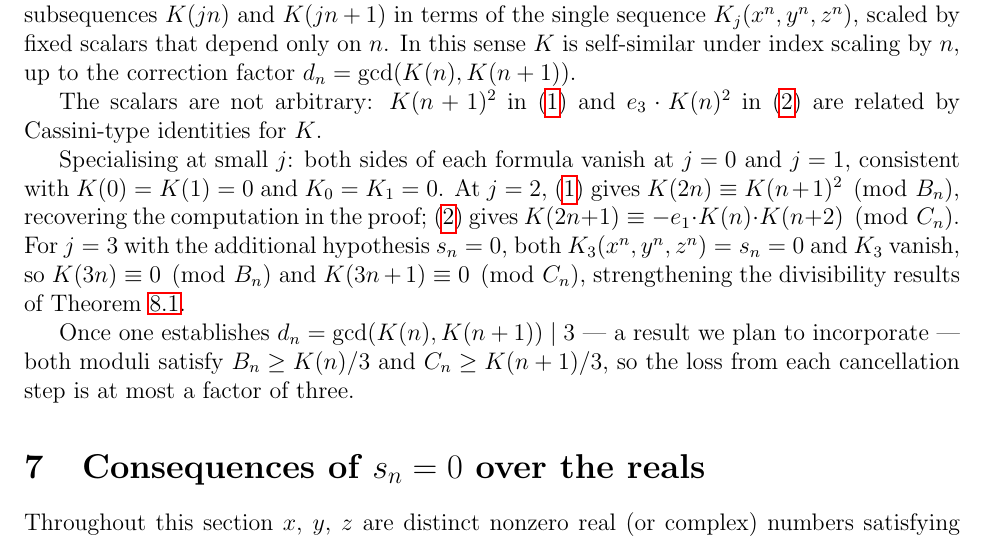
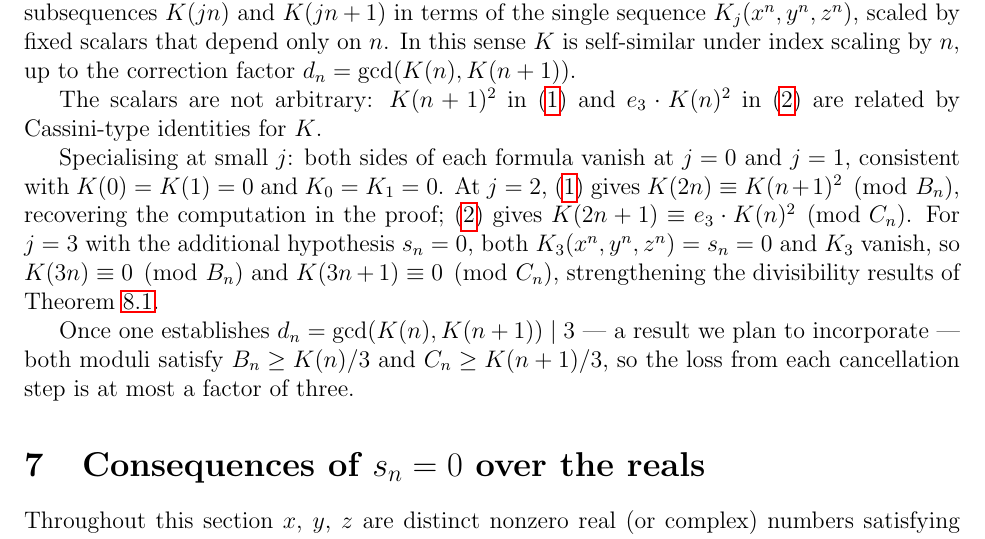
Before and after one commit to liamlim/PowerSums, a LaTeX document (document.tex): part of page 9 of 12, cut so that both start at the same text. Compiled offline with pdfLaTeX.

Commit message:
fix inconsistency

```diff
--- a/document.tex
+++ b/document.tex
@@ -490,7 +490,7 @@
 		and $j=1$, consistent with $K(0)=K(1)=0$ and $K_0=K_1=0$.  At $j=2$,
 		\eqref{eq:mod-Kn} gives $K(2n) \equiv K(n+1)^2 \pmod{B_n}$,
 		recovering the computation in the proof; \eqref{eq:mod-Kn1} gives
-		$K(2n+1) \equiv -e_1 \cdot K(n) \cdot K(n+2) \pmod{C_n}$.
+		$K(2n+1) \equiv e_3 \cdot K(n)^2 \pmod{C_n}$.
 		For $j=3$ with the additional hypothesis $s_n = 0$, both
 		$K_3(x^n,y^n,z^n) = s_n = 0$ and $K_{3}$ vanish, so
 		$K(3n) \equiv 0 \pmod{B_n}$ and $K(3n+1) \equiv 0 \pmod{C_n}$,
```
Also changed, not shown: document.pdf.
